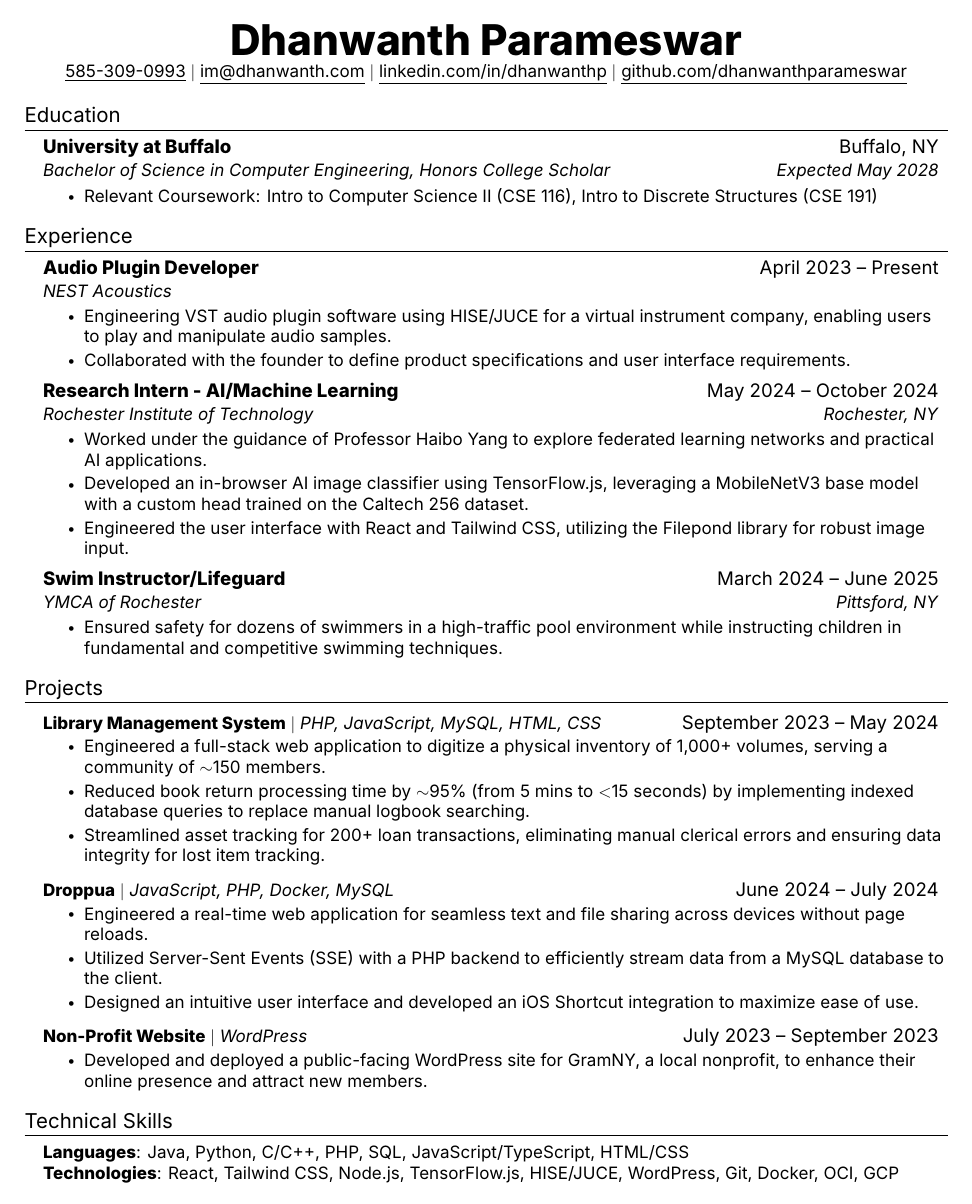
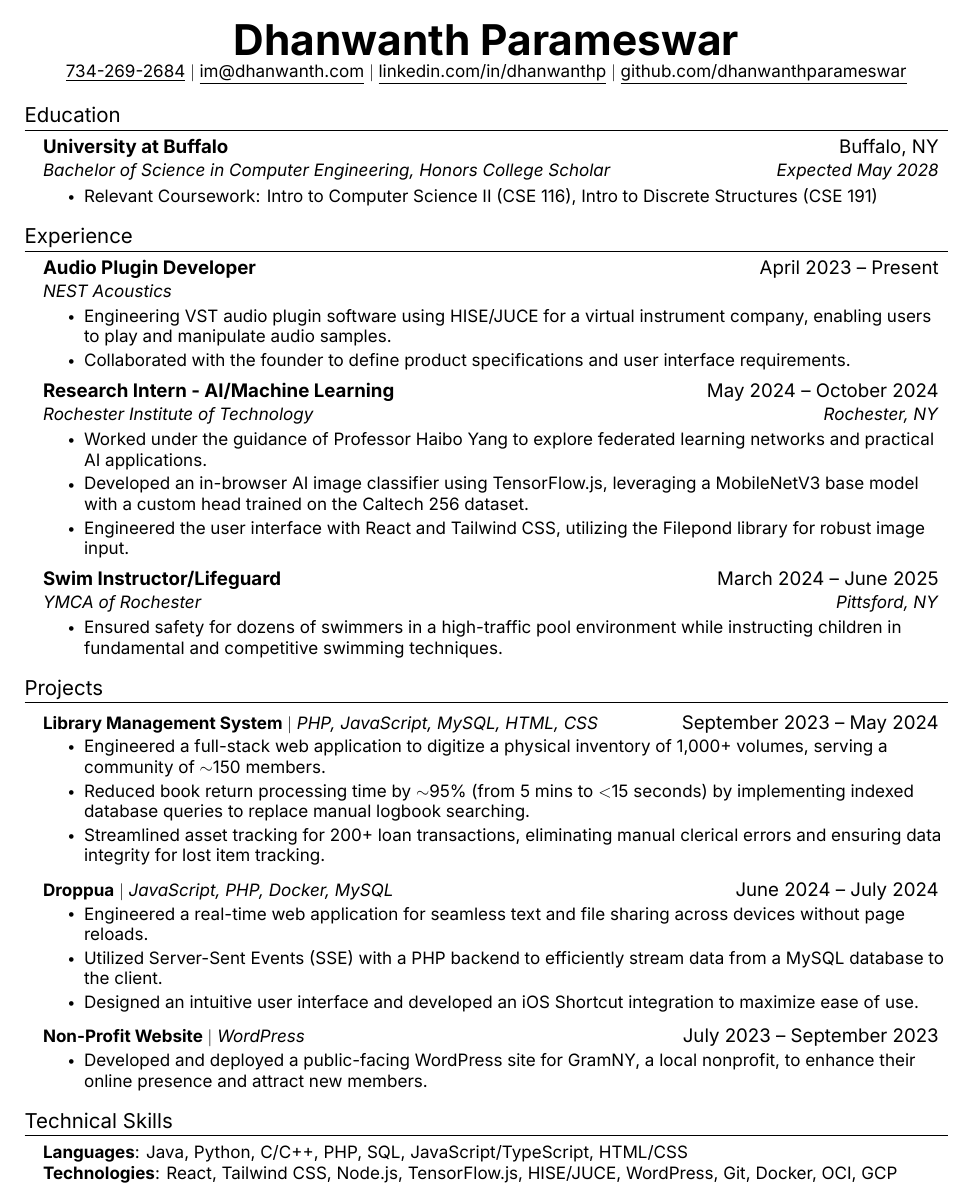
Before and after one commit to DhanwanthParameswar/Resume, a LaTeX CV (resume.tex): the whole page. Compiled offline with XeLaTeX; a missing font is replaced by an installed copy or a similar font.

Commit message:
Updated font handling

```diff
--- a/resume.tex
+++ b/resume.tex
@@ -29,7 +30,13 @@
 % \setmainfont{Source Sans Pro}
 % \setmainfont{Charter}
 % \setmainfont{Cormorant Garamond}
-\setmainfont{Inter}
+%----------FONT OPTIONS----------
+\setmainfont{Inter-Regular.ttf}[
+  Path = ./fonts/,
+  BoldFont = Inter-Bold.ttf,
+  ItalicFont = Inter-Italic.ttf,
+  BoldItalicFont = Inter-BoldItalic.ttf
+]
 
 
 \pagestyle{fancy}
@@ -104,7 +111,7 @@
 %----------HEADING----------
 \begin{center}
     \textbf{\Huge  Dhanwanth Parameswar} \\ \vspace{1pt}
-    \small \href{tel:5853090993}{\underline{585-309-0993}} $|$ \href{mailto:im@dhanwanth.com}{\underline{im@dhanwanth.com}} $|$
+    \small \href{tel:7342692684}{\underline{734-269-2684}} $|$ \href{mailto:im@dhanwanth.com}{\underline{im@dhanwanth.com}} $|$
     \href{https://linkedin.com/in/dhanwanthp}{\underline{linkedin.com/in/dhanwanthp}} $|$
     \href{https://github.com/dhanwanthdarameswar}{\underline{github.com/dhanwanthparameswar}}
 \end{center}
```
Also changed, not shown: fonts/Inter-Bold.ttf (added), fonts/Inter-BoldItalic.ttf (added), fonts/Inter-Italic.ttf (added), fonts/Inter-Regular.ttf (added), resume.tex (1 more changed lines), 1 other file.
